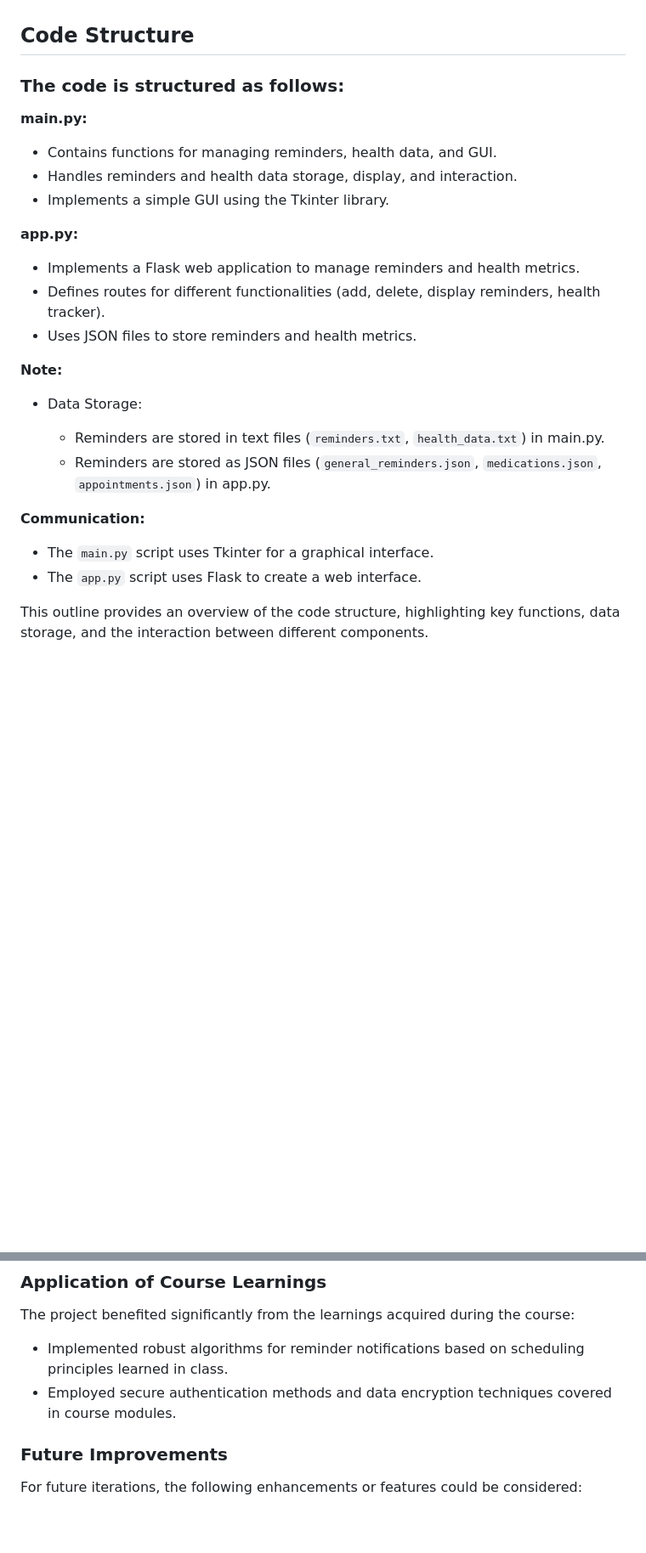
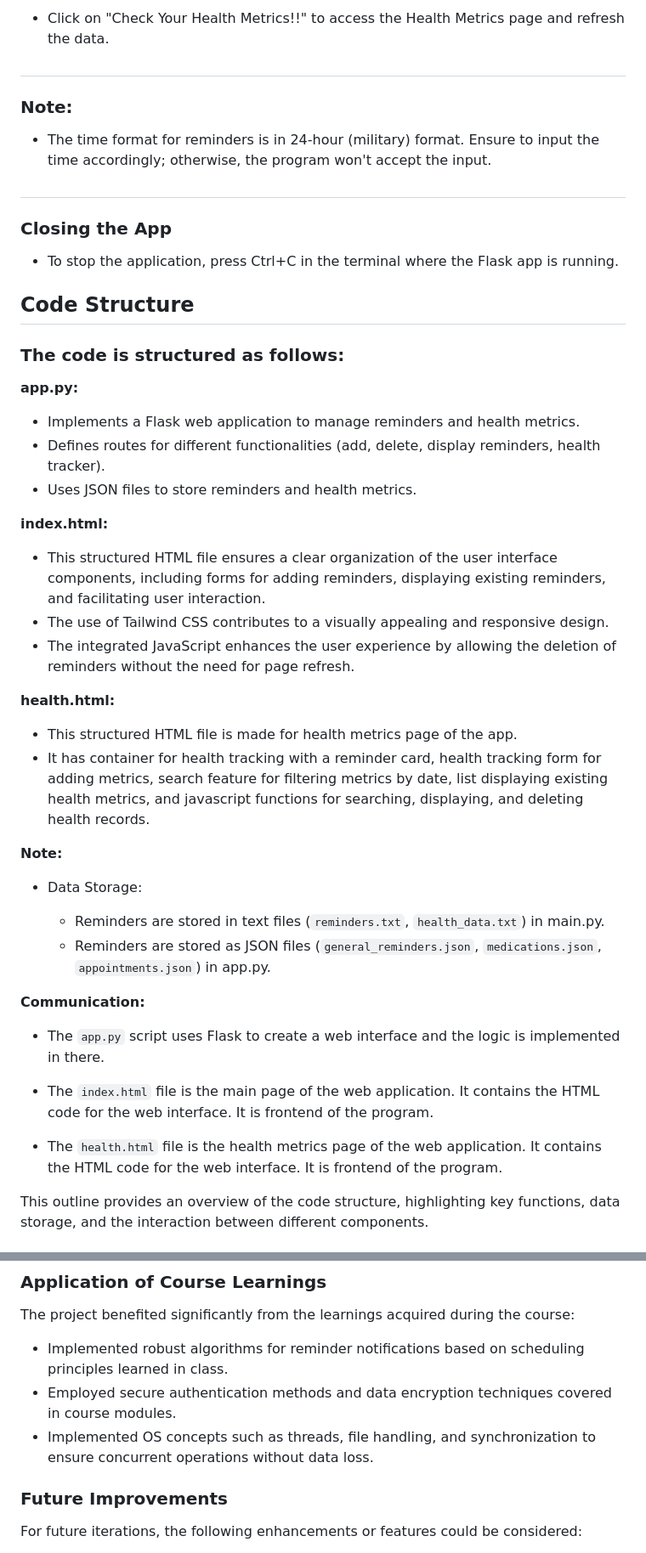
Before and after one commit to Deep4GB/CMPSC472_FinalProject, a Markdown page: README.md, 2 parts joined by grey strips. Shown at 85% size. Rendered like a GitHub page; blank space fills up the shorter version.

```diff
--- a/README.md
+++ b/README.md
@@ -138,20 +198,33 @@ python3 app.py
+- Click on "Check Your Health Metrics!!" to access the Health Metrics page and refresh the data.
+#
+### Note:
+
+- The time format for reminders is in 24-hour (military) format. Ensure to input the time accordingly; otherwise, the program won't accept the input.
+#
+### Closing the App
+
+- To stop the application, press Ctrl+C in the terminal where the Flask app is running.
+
 
 
 ## Code Structure
 
 ### The code is structured as follows:
 
-**main.py:**
-
-- Contains functions for managing reminders, health data, and GUI.
-- Handles reminders and health data storage, display, and interaction.
-- Implements a simple GUI using the Tkinter library.
-
 **app.py:**
 
 - Implements a Flask web application to manage reminders and health metrics.
 - Defines routes for different functionalities (add, delete, display reminders, health tracker).
 - Uses JSON files to store reminders and health metrics.
+
+**index.html:**
+- This structured HTML file ensures a clear organization of the user interface components, including forms for adding reminders, displaying existing reminders, and facilitating user interaction.
+- The use of Tailwind CSS contributes to a visually appealing and responsive design.
+- The integrated JavaScript enhances the user experience by allowing the deletion of reminders without the need for page refresh.
+
+**health.html:**
+- This structured HTML file is made for health metrics page of the app.
+- It has container for health tracking with a reminder card, health tracking form for adding metrics, search feature for filtering metrics by date, list displaying existing health metrics, and javascript functions for searching, displaying, and deleting health records.
 
 **Note:**
 
@@ -161,9 +234,11 @@ python3 app.py
   * Reminders are stored as JSON files (`general_reminders.json`, `medications.json`, `appointments.json`) in app.py.
 
 **Communication:**
+- The `app.py` script uses Flask to create a web interface and the logic is implemented in there.
 
-- The `main.py` script uses Tkinter for a graphical interface.
-- The `app.py` script uses Flask to create a web interface.
+- The `index.html` file is the main page of the web application. It contains the HTML code for the web interface. It is frontend of the program.
+
+- The `health.html` file is the health metrics page of the web application. It contains the HTML code for the web interface. It is frontend of the program.
 
 This outline provides an overview of the code structure, highlighting key functions, data storage, and the interaction between different components.
 
@@ -221,6 +296,7 @@ During the development process, the team encountered a few challenges and limita
 The project benefited significantly from the learnings acquired during the course:
 - Implemented robust algorithms for reminder notifications based on scheduling principles learned in class.
 - Employed secure authentication methods and data encryption techniques covered in course modules.
+- Implemented OS concepts such as threads, file handling, and synchronization to ensure concurrent operations without data loss.
 
 ### Future Improvements
 
```
Also changed, not shown: other parts of README.md (+63 -3 lines).
